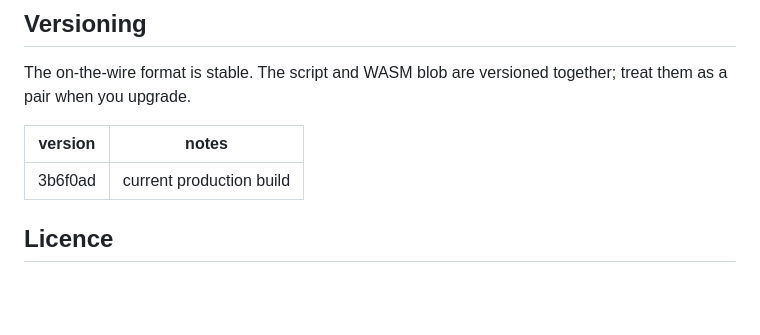
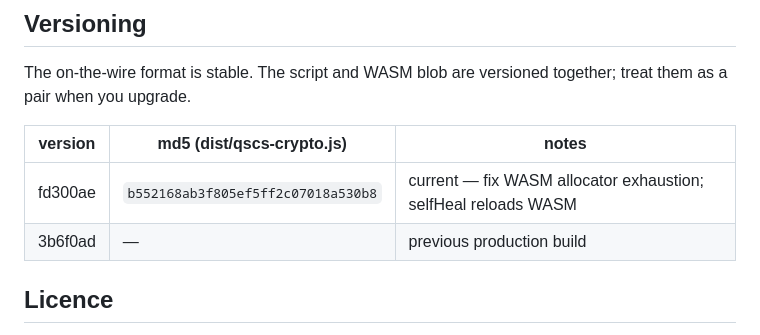
Before and after one commit to SpookSystems/qscs-crypto, a Markdown page: README.md, the part around the change. Rendered like a GitHub page; blank space fills up the shorter version.

Commit message:
Update README version to fd300ae

```diff
--- a/README.md
+++ b/README.md
@@ -171,9 +171,10 @@ four headers.
 The on-the-wire format is stable. The script and WASM blob are versioned
 together; treat them as a pair when you upgrade.
 
-| version  | notes                                                |
-|----------|------------------------------------------------------|
-| 3b6f0ad | current production build                            |
+| version  | md5 (dist/qscs-crypto.js)          | notes                                                              |
+|----------|------------------------------------|--------------------------------------------------------------------|
+| fd300ae  | `b552168ab3f805ef5ff2c07018a530b8` | current — fix WASM allocator exhaustion; selfHeal reloads WASM     |
+| 3b6f0ad  | —                                  | previous production build                                          |
 
 ## Licence
 
```
